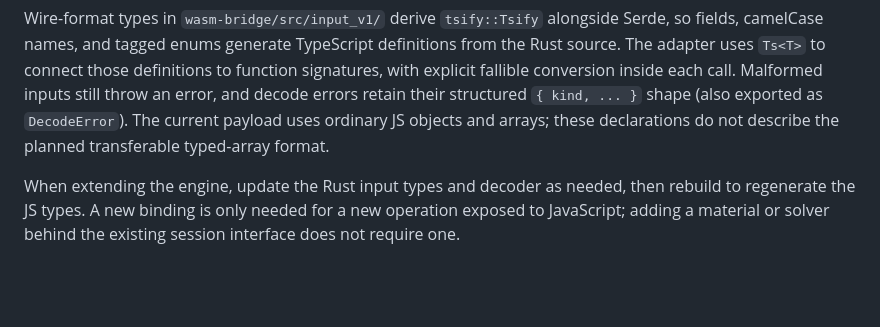
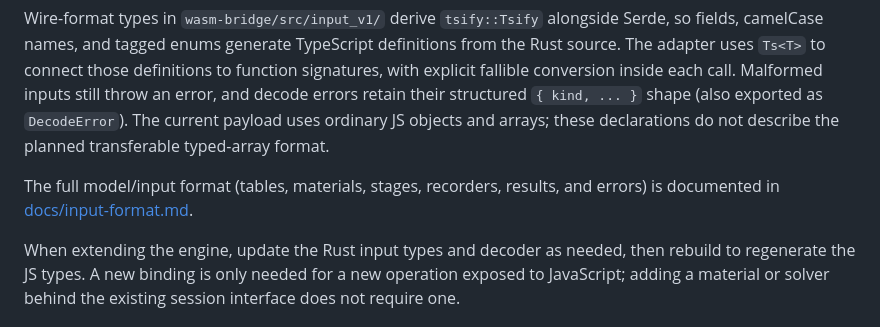
Before and after one commit to jchatkinson/carapace, a Markdown page: README.md, the part around the change. GitHub-like rendering; blank space fills up the shorter version.

Commit message:
document wasm input format

```diff
--- a/README.md
+++ b/README.md
@@ -196,6 +196,9 @@ their structured `{ kind, ... }` shape (also exported as `DecodeError`).
 The current payload uses ordinary JS objects and arrays; these declarations
 do not describe the planned transferable typed-array format.
 
+The full model/input format (tables, materials, stages, recorders, results,
+and errors) is documented in [docs/input-format.md](docs/input-format.md).
+
 When extending the engine, update the Rust input types and decoder as needed,
 then rebuild to regenerate the JS types. A new binding is only needed for a
 new operation exposed to JavaScript; adding a material or solver behind the
```
Also changed, not shown: docs/input-format.md (added, +298 -0 lines).
